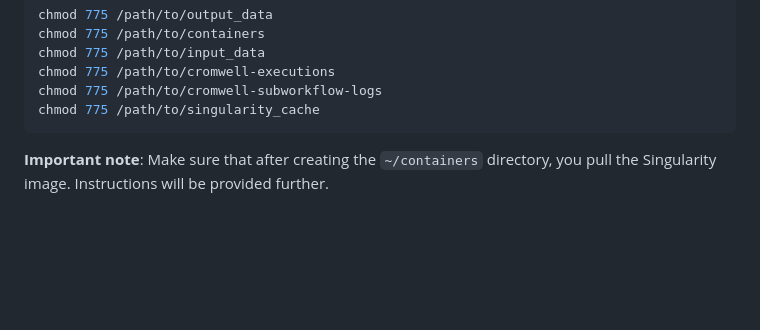
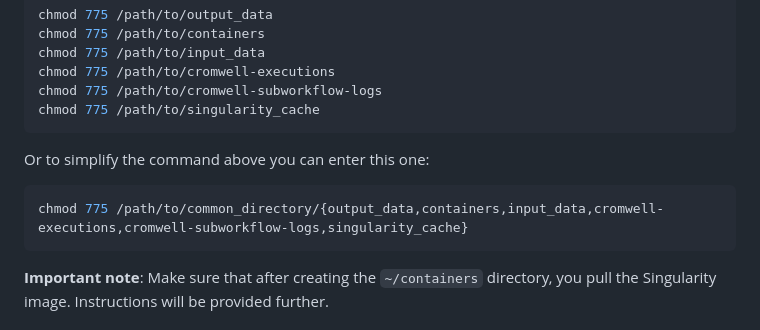
Before and after one commit to MedicalEnvironment/wdl_workflow, a Markdown page: README.md, the part around the change. Drawn GitHub-style; blank space fills up the shorter version.

````diff
--- a/README.md
+++ b/README.md
@@ -26,6 +26,12 @@ chmod 775 /path/to/input_data
 chmod 775 /path/to/cromwell-executions
 chmod 775 /path/to/cromwell-subworkflow-logs
 chmod 775 /path/to/singularity_cache
+```
+
+Or to simplify the command above you can enter this one:
+
+```bash
+chmod 775 /path/to/common_directory/{output_data,containers,input_data,cromwell-executions,cromwell-subworkflow-logs,singularity_cache}
 ```
 
 **Important note**: Make sure that after creating the `~/containers` directory, you pull the Singularity image. Instructions will be provided further.
````
